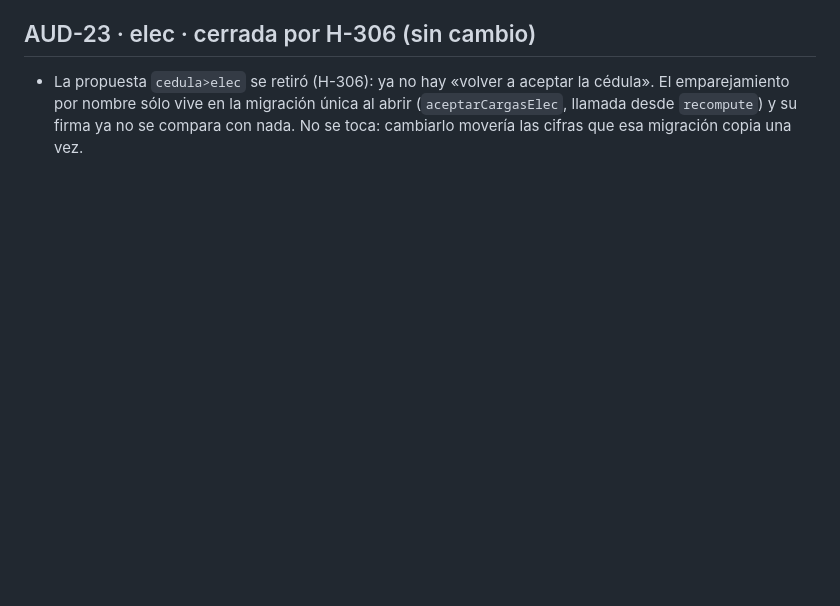
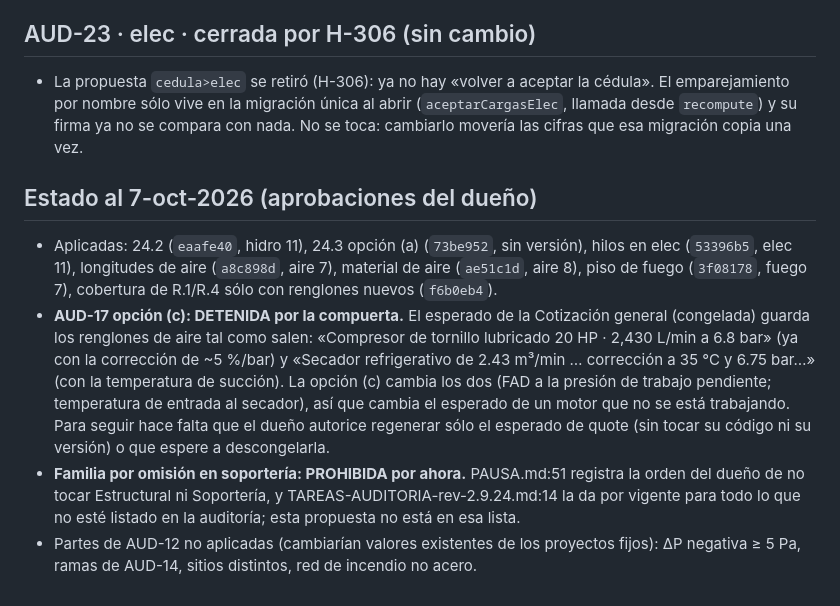
Before and after one commit to loubetrnl-star/Emp_Suite, a Markdown page: continuacion/auditoria-2026-09-28/PROPUESTAS-PENDIENTES.md, the part around the change. Drawn GitHub-style; blank space fills up the shorter version.

Commit message:
Auditoría · estado de las aprobaciones del 7-oct-2026: aplicadas seis, AUD-17 (c) detenida por la compuerta, soportería en espera
Sin cambio de código. Bancos de f6b0eb4: 603/603; con --base 609/609.
Números: idénticos.

Co-Authored-By: Claude Fable 5.1 <noreply@anthropic.com>

```diff
--- a/continuacion/auditoria-2026-09-28/PROPUESTAS-PENDIENTES.md
+++ b/continuacion/auditoria-2026-09-28/PROPUESTAS-PENDIENTES.md
@@ -113,3 +113,19 @@ Ninguna mueve una cifra del cálculo: amplían lo que R.1 y R.4 vigilan, y eso o
 - La propuesta `cedula>elec` se retiró (H-306): ya no hay «volver a aceptar la cédula». El emparejamiento por nombre sólo vive
   en la migración única al abrir (`aceptarCargasElec`, llamada desde `recompute`) y su firma ya no se compara con nada. No se
   toca: cambiarlo movería las cifras que esa migración copia una vez.
+
+## Estado al 7-oct-2026 (aprobaciones del dueño)
+- Aplicadas: 24.2 (`eaafe40`, hidro 11), 24.3 opción (a) (`73be952`, sin versión), hilos en elec (`53396b5`, elec 11),
+  longitudes de aire (`a8c898d`, aire 7), material de aire (`ae51c1d`, aire 8), piso de fuego (`3f08178`, fuego 7), cobertura
+  de R.1/R.4 sólo con renglones nuevos (`f6b0eb4`).
+- **AUD-17 opción (c): DETENIDA por la compuerta.** El esperado de la Cotización general (congelada) guarda los renglones de aire
+  tal como salen: «Compresor de tornillo lubricado 20 HP · 2,430 L/min a 6.8 bar» (ya con la corrección de ~5 %/bar) y
+  «Secador refrigerativo de 2.43 m³/min … corrección a 35 °C y 6.75 bar…» (con la temperatura de succión). La opción (c) cambia
+  los dos (FAD a la presión de trabajo pendiente; temperatura de entrada al secador), así que cambia el esperado de un motor
+  que no se está trabajando. Para seguir hace falta que el dueño autorice regenerar sólo el esperado de quote (sin tocar su
+  código ni su versión) o que espere a descongelarla.
+- **Familia por omisión en soportería: PROHIBIDA por ahora.** PAUSA.md:51 registra la orden del dueño de no tocar Estructural
+  ni Soportería, y TAREAS-AUDITORIA-rev-2.9.24.md:14 la da por vigente para todo lo que no esté listado en la auditoría; esta
+  propuesta no está en esa lista.
+- Partes de AUD-12 no aplicadas (cambiarían valores existentes de los proyectos fijos): ΔP negativa ≥ 5 Pa, ramas de AUD-14,
+  sitios distintos, red de incendio no acero.
```
Also changed, not shown: bitacora.md (+1 -0 lines).
